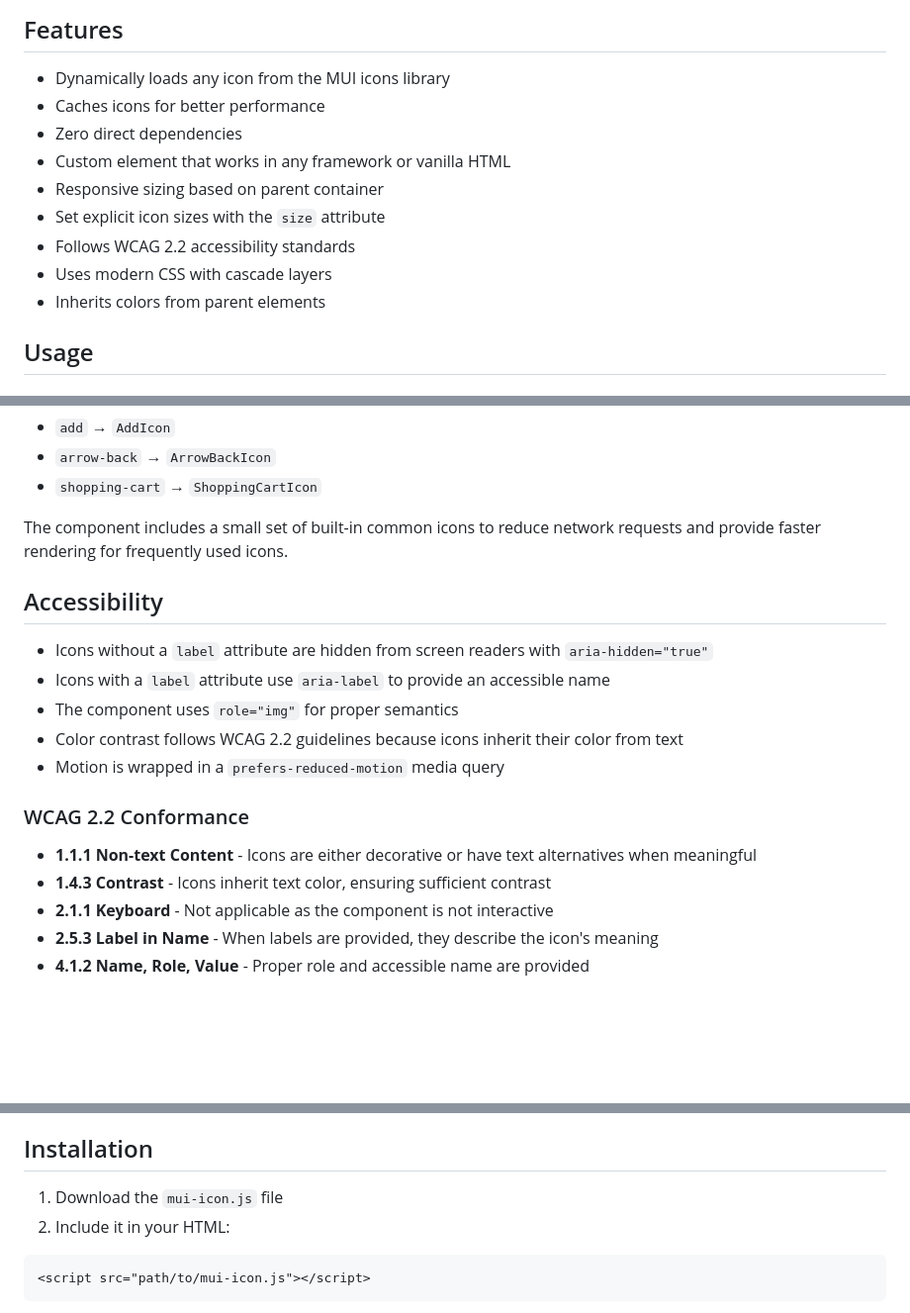
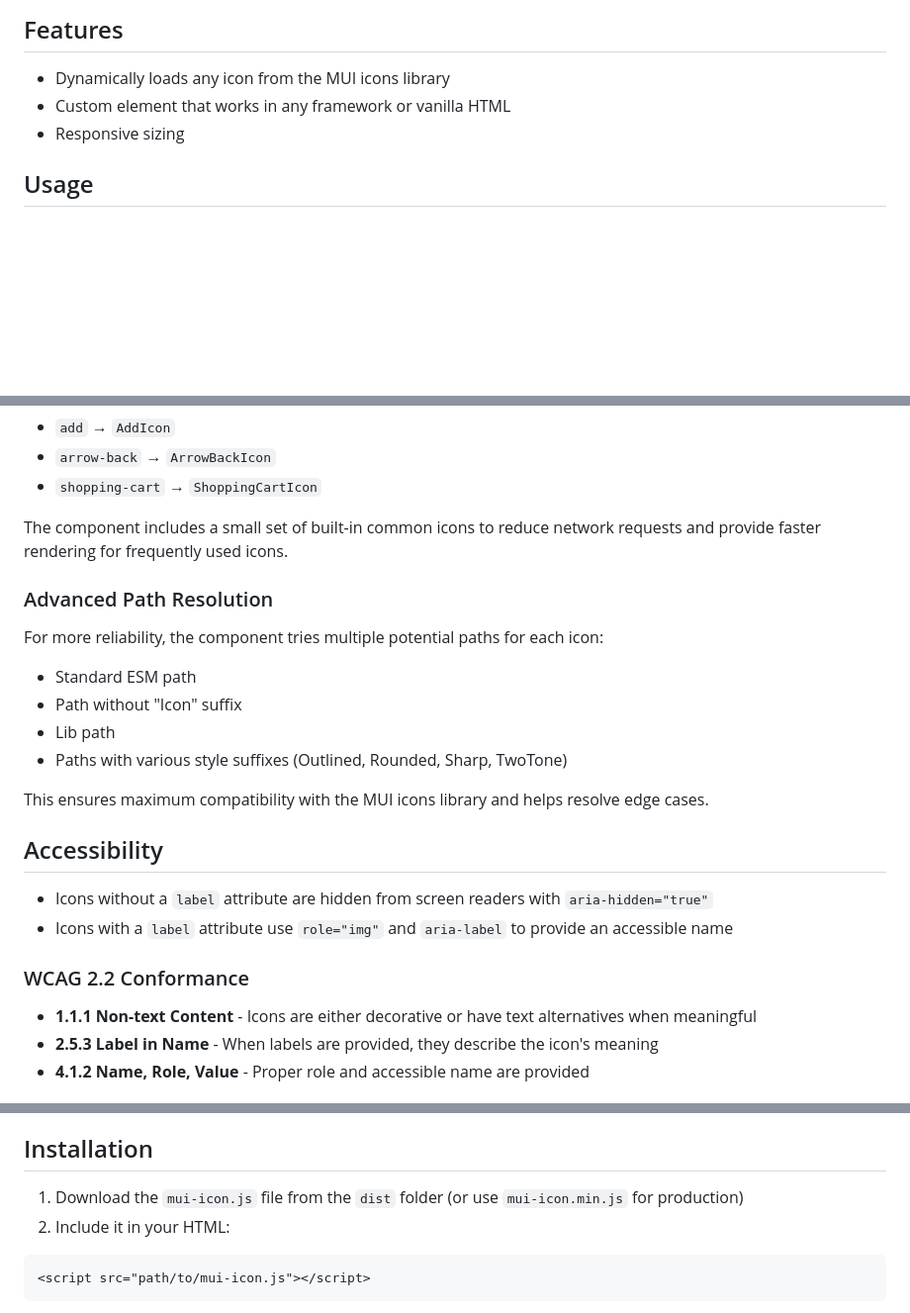
Before and after one commit to mikemai2awesome/mui-icon-wc, a Markdown page: README.md, 3 parts joined by grey strips. Shown: that part at 99% size. GitHub-like rendering; blank space fills up the shorter version.

````diff
--- a/README.md
+++ b/README.md
@@ -5,14 +5,8 @@ A lightweight, accessible web component that displays Material UI icons as SVGs.
 ## Features
 
 - Dynamically loads any icon from the MUI icons library
-- Caches icons for better performance
-- Zero direct dependencies
 - Custom element that works in any framework or vanilla HTML
-- Responsive sizing based on parent container
-- Set explicit icon sizes with the `size` attribute
-- Follows WCAG 2.2 accessibility standards
-- Uses modern CSS with cascade layers
-- Inherits colors from parent elements
+- Responsive sizing
 
 ## Usage
 
@@ -136,19 +98,24 @@ For example:
 
 The component includes a small set of built-in common icons to reduce network requests and provide faster rendering for frequently used icons.
 
+### Advanced Path Resolution
+
+For more reliability, the component tries multiple potential paths for each icon:
+- Standard ESM path
+- Path without "Icon" suffix
+- Lib path
+- Paths with various style suffixes (Outlined, Rounded, Sharp, TwoTone)
+
+This ensures maximum compatibility with the MUI icons library and helps resolve edge cases.
+
 ## Accessibility
 
 - Icons without a `label` attribute are hidden from screen readers with `aria-hidden="true"`
-- Icons with a `label` attribute use `aria-label` to provide an accessible name
-- The component uses `role="img"` for proper semantics
-- Color contrast follows WCAG 2.2 guidelines because icons inherit their color from text
-- Motion is wrapped in a `prefers-reduced-motion` media query
+- Icons with a `label` attribute use `role="img"` and `aria-label` to provide an accessible name
 
 ### WCAG 2.2 Conformance
 
 - **1.1.1 Non-text Content** - Icons are either decorative or have text alternatives when meaningful
-- **1.4.3 Contrast** - Icons inherit text color, ensuring sufficient contrast
-- **2.1.1 Keyboard** - Not applicable as the component is not interactive
 - **2.5.3 Label in Name** - When labels are provided, they describe the icon's meaning
 - **4.1.2 Name, Role, Value** - Proper role and accessible name are provided
 
@@ -162,7 +129,7 @@ This component works in all modern browsers that support Custom Elements v1 (Web
 
 ## Installation
 
-1. Download the `mui-icon.js` file
+1. Download the `mui-icon.js` file from the `dist` folder (or use `mui-icon.min.js` for production)
 2. Include it in your HTML:
 
 ```html
````
Also changed, not shown: other parts of README.md (+7 -39 lines).
